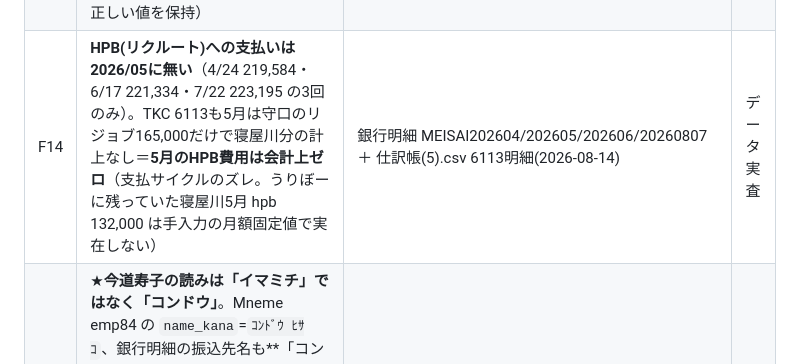
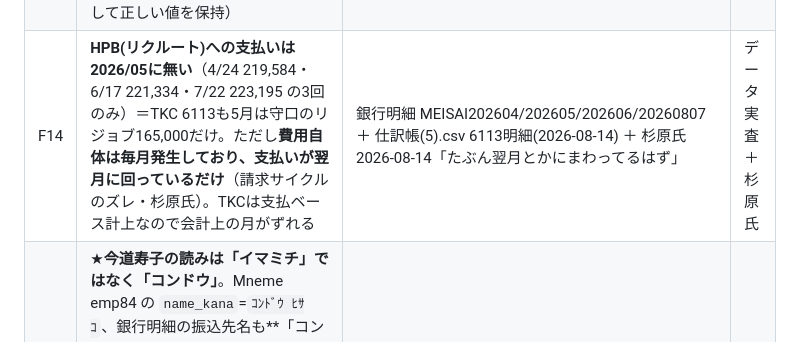
Before and after one commit to hipper-gif/uribo, a Markdown page: docs/facts.md, the part around the change. Drawn GitHub-style.

```diff
--- a/docs/facts.md
+++ b/docs/facts.md
@@ -30,7 +30,7 @@
 | F10 | 今道への支払いは**商流＝Smiley→Twinkle→今道／実際の振込＝Smiley→今道の直接**（銀行明細には本人名が出る）。★**「リアライズ」は配食部門の人たちの経路であって美容ではない**——リアライズはTKC 6117の既存取引先だが部門001配食・003訪問介護のみ（2025年仕訳6,698行を全走査、美容011/012にリアライズ行はゼロ）。今道＝リアライズと結びつけないこと | 杉原氏 2026-08-07 Clioセッション（chobomaru `scripts/journal/_analysis/shiwake_2025.csv` 実査でリアライズ＝配食/介護の外注先と判明、杉原氏が美容の経路を明示） | 杉原氏 |
 | F12 | **寝屋川店の固定費振込は3本**＝ヒガシウチ マサミ 124,000(家賃121,000+水道3,000)／マサキ カズミツ 100,000(守口家賃)／オオトシシヨウテンガイシンコ 11,800(大利商店街振興組合費)。**TKC 6215 にはこの3本が全部「固定費」の一言で計上され取引先名も空欄**のため、金額でしか区別できない | 銀行明細 MEISAI202604(4/20)・202605(5/7)・202606(6/19)・20260807(7/21) 実査 ＋ 仕訳帳(5).csv 6215全明細(2026-08-14) | データ実査 |
 | F13 | ★**2026/05のTKC仕訳は美容の家賃部門が逆**＝011寝屋川に100,000・012守口に124,000(かつ守口分の水道3,000が未分離)。他の月(4/6/7)は011=121,000・012=100,000で正しい。**税理士へ部門修正の依頼が必要**（うりぼー側は取込から除外して正しい値を保持） | 仕訳帳(5).csv 6215明細 2026/05/07 の3行 vs 銀行明細5/7の振込先(2026-08-14) | データ実査 |
-| F14 | **HPB(リクルート)への支払いは2026/05に無い**（4/24 219,584・6/17 221,334・7/22 223,195 の3回のみ）。TKC 6113も5月は守口のリジョブ165,000だけで寝屋川分の計上なし＝**5月のHPB費用は会計上ゼロ**（支払サイクルのズレ。うりぼーに残っていた寝屋川5月 hpb 132,000 は手入力の月額固定値で実在しない） | 銀行明細 MEISAI202604/202605/202606/20260807 ＋ 仕訳帳(5).csv 6113明細(2026-08-14) | データ実査 |
+| F14 | **HPB(リクルート)への支払いは2026/05に無い**（4/24 219,584・6/17 221,334・7/22 223,195 の3回のみ）＝TKC 6113も5月は守口のリジョブ165,000だけ。ただし**費用自体は毎月発生しており、支払いが翌月に回っているだけ**（請求サイクルのズレ・杉原氏）。TKCは支払ベース計上なので会計上の月がずれる | 銀行明細 MEISAI202604/202605/202606/20260807 ＋ 仕訳帳(5).csv 6113明細(2026-08-14) ＋ 杉原氏 2026-08-14「たぶん翌月とかにまわってるはず」 | データ実査＋杉原氏 |
 | F11 | ★**今道寿子の読みは「イマミチ」ではなく「コンドウ」**。Mneme emp84 の `name_kana`=`ｺﾝﾄﾞｳ ﾋｻｺ`、銀行明細の振込先名も**「コンドウ　ヒサコ」**（2025/10・11・12に振込ＢＺ１で実在）。Mneme全従業員に他のコンドウ/近藤は居ないため「コンドウ」単独で一意判定できる。あわせて**今道はTKCコード 220009 を持ちPX2に在籍**（一覧表では「支給なし」表示）＝「TKCコード無し」は誤り。部門は`Can i dressy 守口`＝012 | Mneme employees id=84 実査 ＋ chobomaru `口座明細/MEISAI2025{10,11,12}.csv` 実査（2026-08-07） | データ実査 |
 
 <!--
```
Also changed, not shown: docs/decisions/0003-tkc-subclassify-fixes.md (+1 -1 lines).
